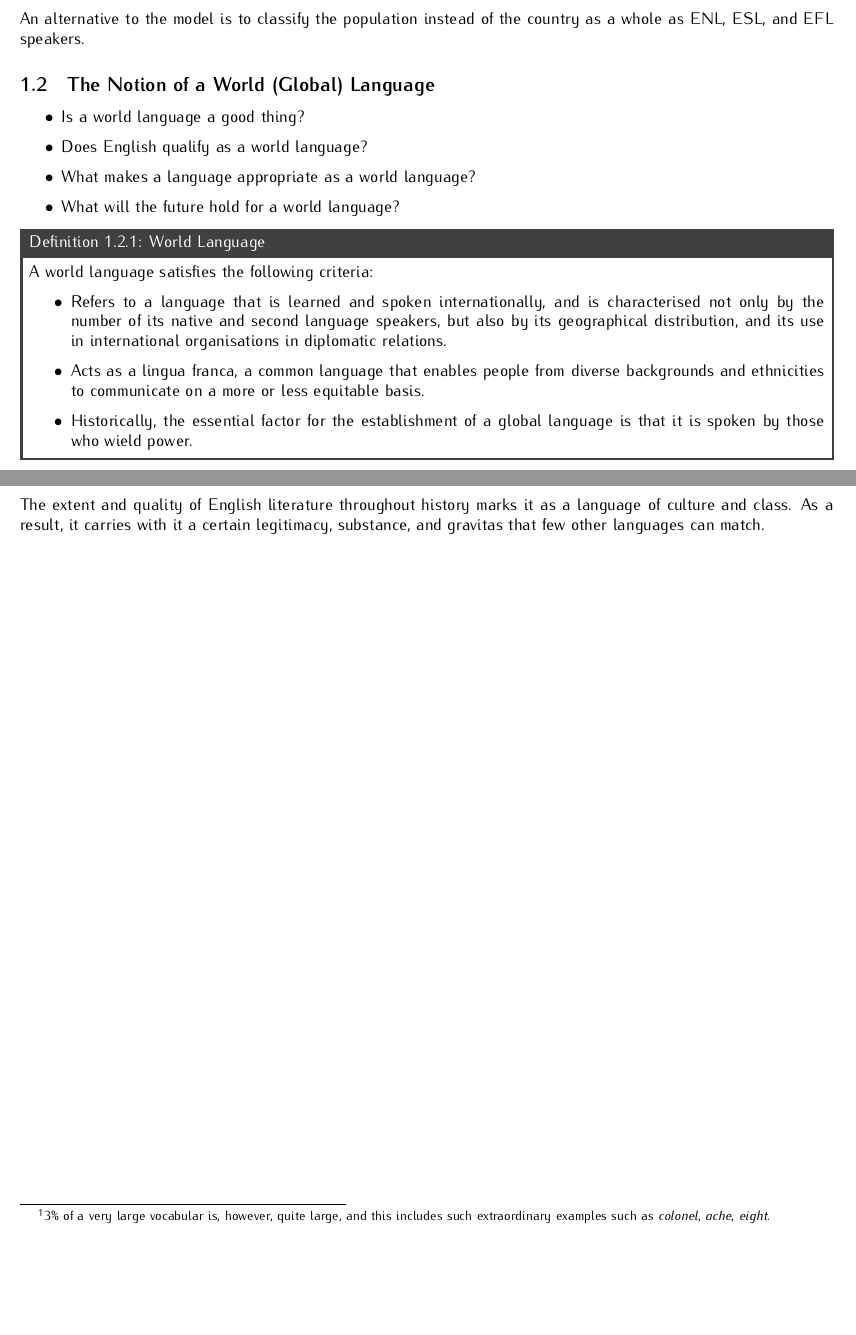
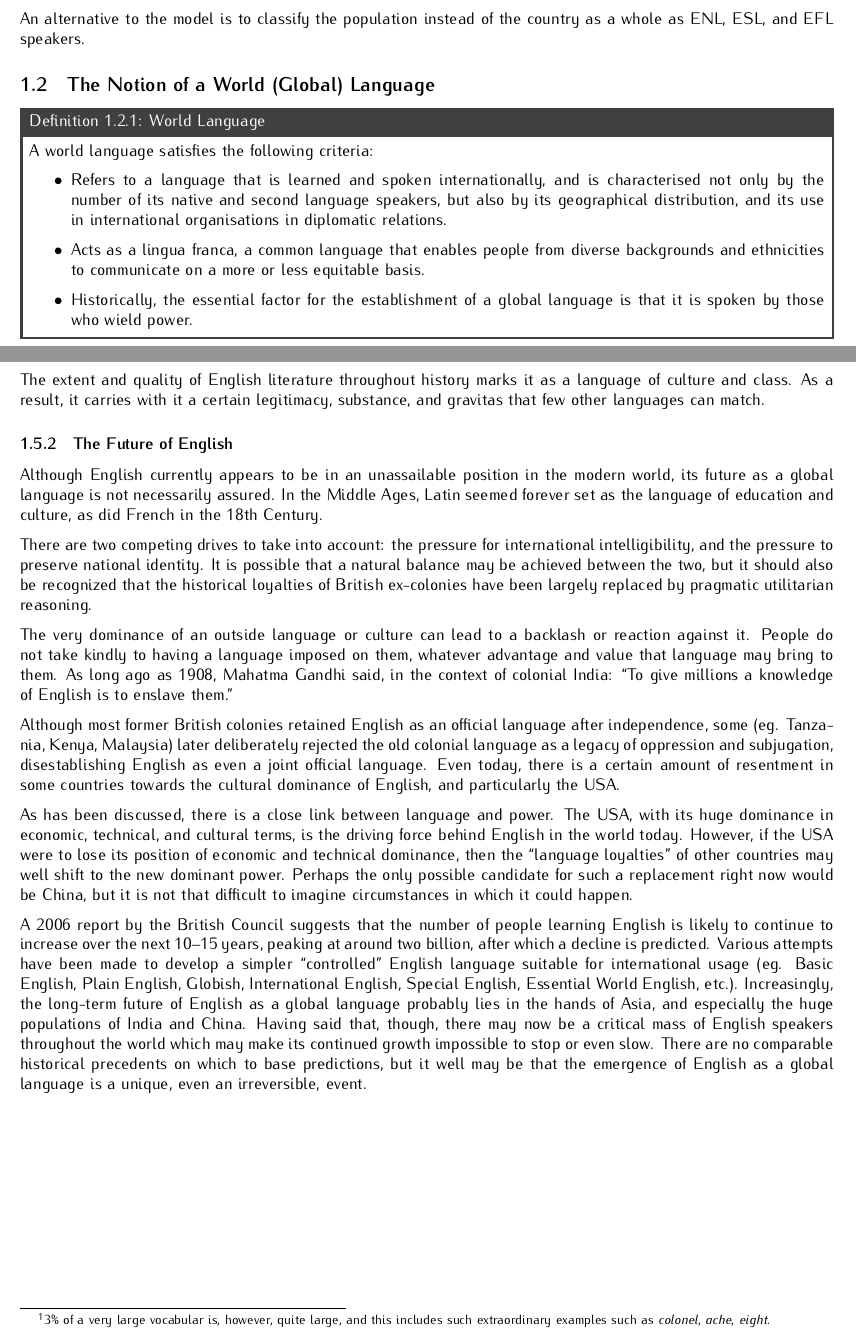
Before and after one commit to kangzhe-xyz/ELLnotes, a LaTeX document (content/chapter207.tex): two parts of pages 1 and 4 of 4, joined at a grey line, cut so that both start at the same text, the shorter picture padded with empty space. Compiled offline with pdfLaTeX.

Commit message:
future of english

```diff
--- a/content/chapter207.tex
+++ b/content/chapter207.tex
@@ -16,14 +16,6 @@
             An alternative to the model is to classify the population instead of the country as a whole as ENL, ESL, and EFL speakers.
 
     \subsection{The Notion of a World (Global) Language}
-        \begin{itemize}
-            % \item What is a world language?
-            % \item Is a world language necessary? Why or why not?
-            \item Is a world language a good thing?
-            \item Does English qualify as a world language?
-            \item What makes a language appropriate as a world language?
-            \item What will the  future hold for a world language?
-        \end{itemize}
 
         \edfn{World Language}{A world language satisfies the following criteria: \begin{itemize}
             \item Refers to a language that is learned and spoken internationally, and is characterised not only by the number of its native and second language speakers, but also by its geographical distribution, and its use in international organisations in diplomatic relations.
@@ -73,4 +65,12 @@
         The absence of coding for social differences (common in many other languages which distinguish between formal and informal verb forms and sometimes other more complex social distinctions) may make English seem more democratic and remove some of the potential stress associated with language-generated social blunders. \par
         The extent and quality of English literature throughout history marks it as a language of culture and class. As a result, it carries with it a certain legitimacy, substance, and gravitas that few other languages can match.
 
+        \subsubsection{The Future of English}
+        Although English currently appears to be in an unassailable position in the modern world, its future as a global language is not necessarily assured. In the Middle Ages, Latin seemed forever set as the language of education and culture, as did French in the 18th Century. \par
+        There are two competing drives to take into account: the pressure for international intelligibility, and the pressure to preserve national identity. It is possible that a natural balance may be achieved between the two, but it should also be recognized that the historical loyalties of British ex-colonies have been largely replaced by pragmatic utilitarian reasoning. \par
+        The very dominance of an outside language or culture can lead to a backlash or reaction against it. People do not take kindly to having a language imposed on them, whatever advantage and value that language may bring to them. As long ago as 1908, Mahatma Gandhi said, in the context of colonial India: ``To give millions a knowledge of English is to enslave them.'' \par
+        Although most former British colonies retained English as an official language after independence, some (eg. Tanzania, Kenya, Malaysia) later deliberately rejected the old colonial language as a legacy of oppression and subjugation, disestablishing English as even a joint official language. Even today, there is a certain amount of resentment in some countries towards the cultural dominance of English, and particularly the USA. \par
+        As has been discussed, there is a close link between language and power. The USA, with its huge dominance in economic, technical, and cultural terms, is the driving force behind English in the world today. However, if the USA were to lose its position of economic and technical dominance, then the ``language loyalties'' of other countries may well shift to the new dominant power. Perhaps the only possible candidate for such a replacement right now would be China, but it is not that difficult to imagine circumstances in which it could happen. \par
+        A 2006 report by the British Council suggests that the number of people learning English is likely to continue to increase over the next 10--15 years, peaking at around two billion, after which a decline is predicted. Various attempts have been made to develop a simpler ``controlled'' English language suitable for international usage (eg. Basic English, Plain English, Globish, International English, Special English, Essential World English, etc.). Increasingly, the long-term future of English as a global language probably lies in the hands of Asia, and especially the huge populations of India and China. Having said that, though, there may now be a critical mass of English speakers throughout the world which may make its continued growth impossible to stop or even slow. There are no comparable historical precedents on which to base predictions, but it well may be that the emergence of English as a global language is a unique, even an irreversible, event.
+
 \end{document}
```
